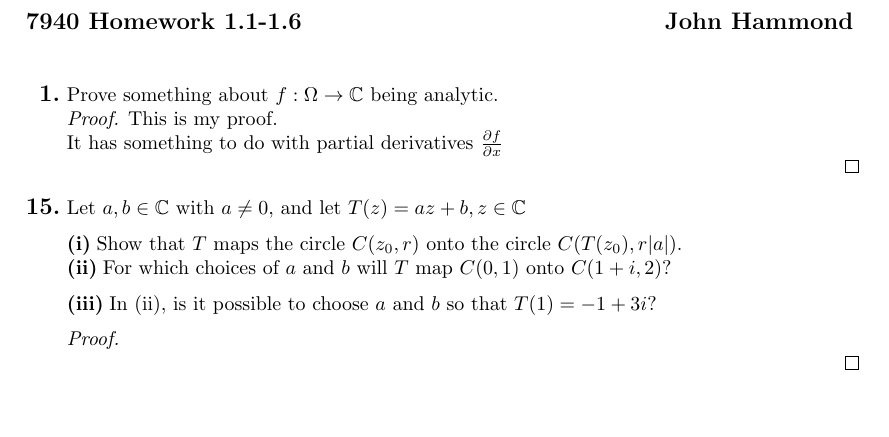
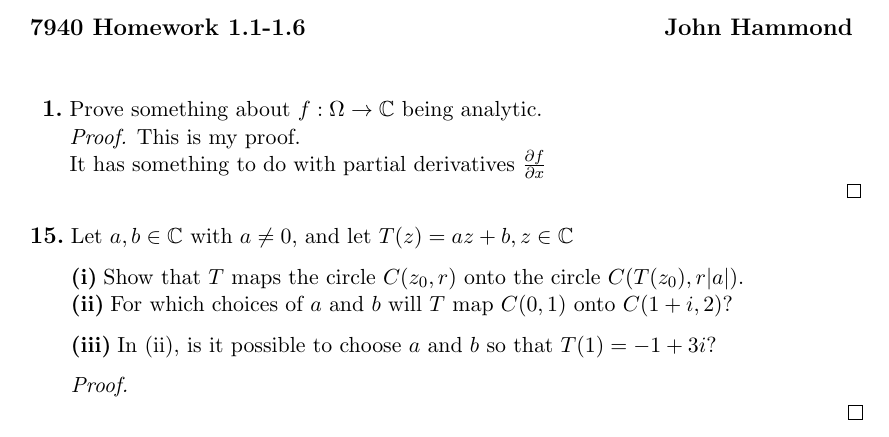
Before and after one commit to jmhammond/TeX-Templates, a LaTeX problem sheet (HomeworkTemplate.tex): part of the page, cut so that both start at the same text, the shorter picture padded with empty space. Compiled offline with pdfLaTeX.

Commit message:
Update any modifications of HomeworkTemplate used in my second assignment

```diff
--- a/HomeworkTemplate.tex
+++ b/HomeworkTemplate.tex
@@ -1,4 +1,4 @@
-\documentclass{article}
+\documentclass[11pt]{article}
 
 
 % ========================================================================
@@ -21,10 +21,15 @@
 \def\ds {\displaystyle}
 \def\and {\mbox{ and }}
 
- \newcommand{\pd}[2]{\frac{\partial #1}{\partial #2}}
+\newcommand{\pd}[2]{\frac{\partial #1}{\partial #2}}
+\newcommand{\pdd}[2]{\frac{\partial^2 #1}{\partial #2 ^2}}
+\newcommand{\pddd}[2]{\frac{\partial^3 #1}{\partial #2 ^3}}
 
 % packages for fancy fonts, symbols, thm/proof environments, etc
 \usepackage{amsmath,amssymb,amsthm}
+
+
+\newtheorem{theorem}{Theorem}
 
 % laura's special format for HW problems
 \newsavebox{\probinput}
```
